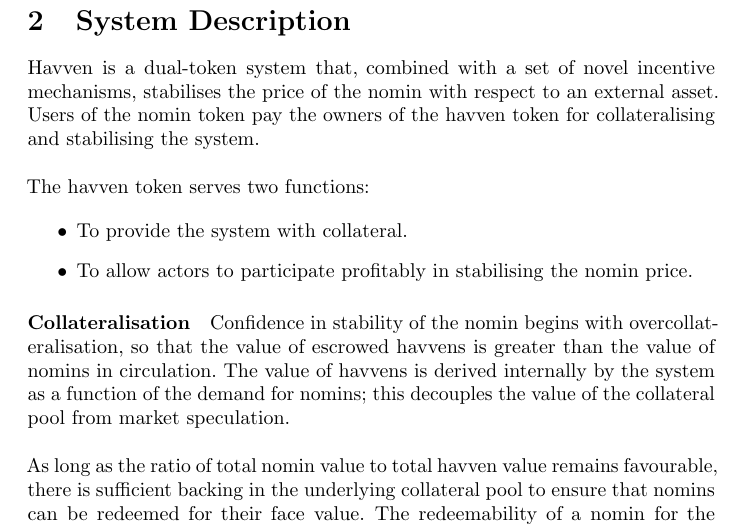
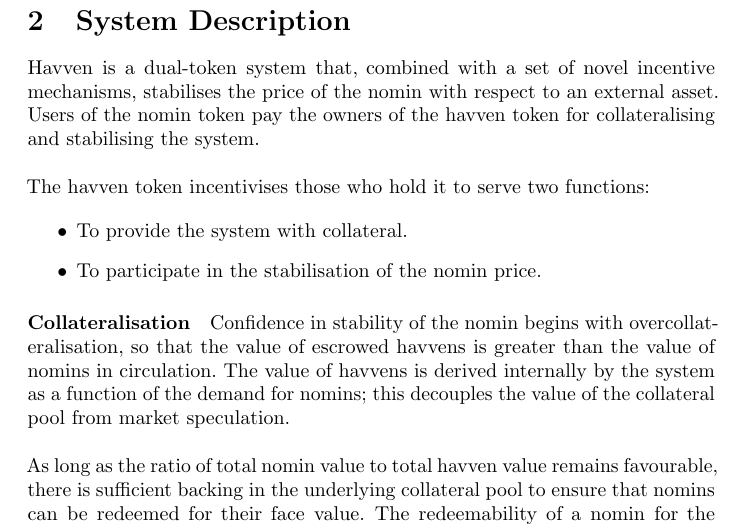
Before and after one commit to Synthetixio/deprecated-whitepaper, a LaTeX paper (whitepaper.tex, which reads tex/system_description.tex): part of page 6 of 19, cut so that both start at the same text. Compiled offline with pdfLaTeX.

Commit message:
Incorporate lawyer's notes.

```diff
--- a/tex/system_description.tex
+++ b/tex/system_description.tex
@@ -1,10 +1,10 @@
 \section{System Description} Havven is a dual-token system that, combined with a set of novel incentive mechanisms, stabilises the price of the nomin with respect to an external asset. Users of the nomin token pay the owners of the havven token for collateralising and stabilising the system. \\
 
-\noindent The havven token serves two functions:
+\noindent The havven token incentivises those who hold it to serve two functions:
 
 \begin{itemize}
 \item{To provide the system with collateral.}
-\item{To allow actors to participate profitably in stabilising the nomin price.}
+\item{To participate in the stabilisation of the nomin price.}
 \end{itemize}
 
 \paragraph{Collateralisation}
```
Also changed, not shown: whitepaper.pdf.
